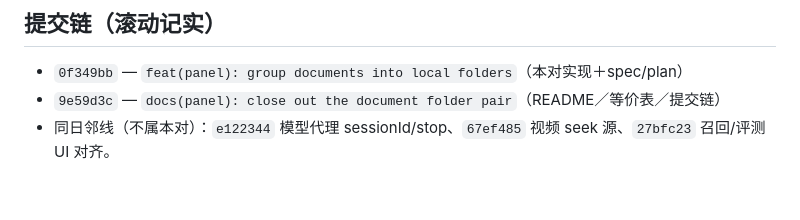
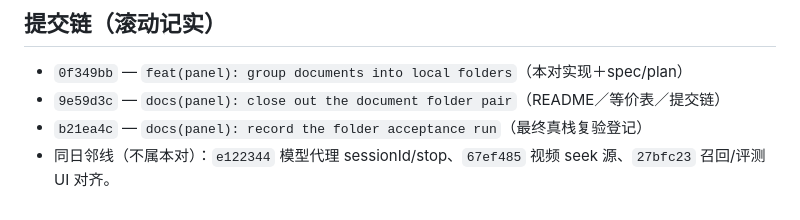
Before and after one commit to chenzhiya77/dsh-harness-rag, a Markdown page: docs/plans/2026-10-22-doc-folders-plan.md, the part around the change. Drawn GitHub-style.

Commit message:
docs(panel): backfill the acceptance record hash

```diff
--- a/docs/plans/2026-10-22-doc-folders-plan.md
+++ b/docs/plans/2026-10-22-doc-folders-plan.md
@@ -160,4 +160,5 @@
 
 - `0f349bb` — `feat(panel): group documents into local folders`（本对实现＋spec/plan）
 - `9e59d3c` — `docs(panel): close out the document folder pair`（README／等价表／提交链）
+- `b21ea4c` — `docs(panel): record the folder acceptance run`（最终真栈复验登记）
 - 同日邻线（不属本对）：`e122344` 模型代理 sessionId/stop、`67ef485` 视频 seek 源、`27bfc23` 召回/评测 UI 对齐。
```
